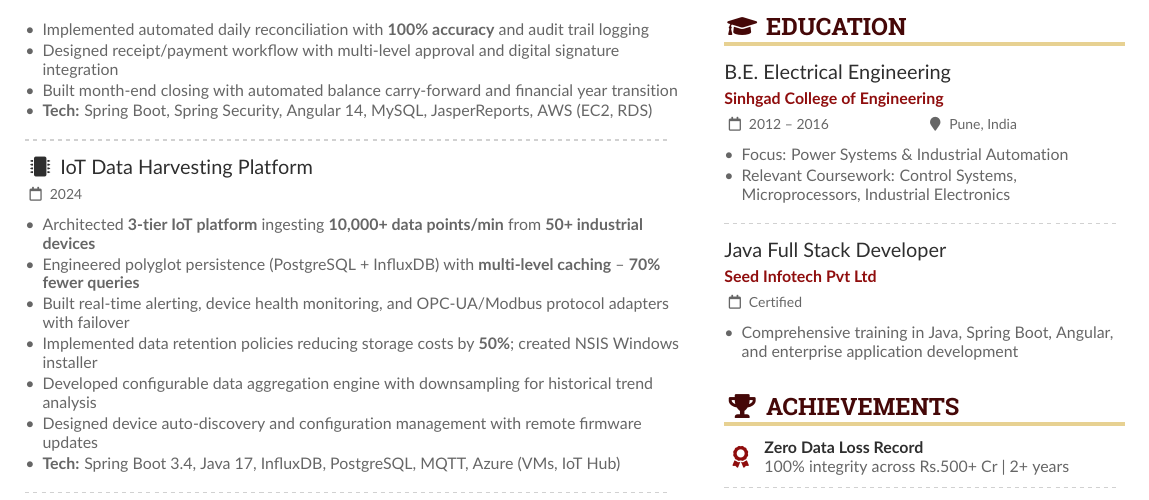
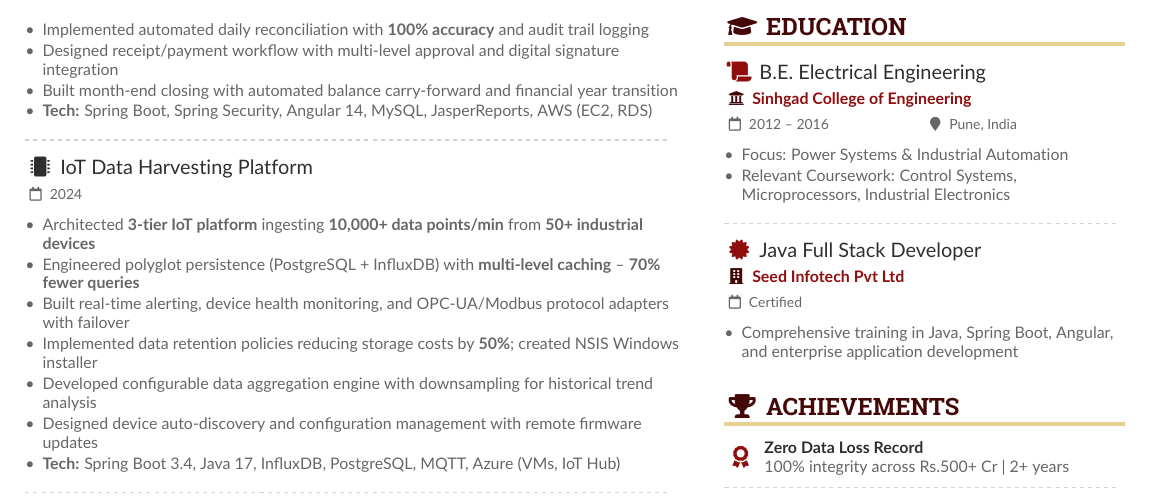
Before and after one commit to Kt129673/ResumeKt, a LaTeX CV (sample.tex): part of page 2 of 2, cut so that both start at the same text. Compiled offline with pdfLaTeX.

Commit message:
feat: Add Font Awesome icons and colors to education and certification entries in the resume.

```diff
--- a/sample.tex
+++ b/sample.tex
@@ -270,7 +270,7 @@ Senior Java Developer with \textbf{3.3+ years} building \textbf{mission-critical
 
 \cvsection{\faGraduationCap\ Education}
 
-\cvevent{B.E. Electrical Engineering}{Sinhgad College of Engineering}{2012 -- 2016}{Pune, India}
+\cvevent{{\color{PastelRed}\faScroll}\ B.E. Electrical Engineering}{{\color{DarkPastelRed}\faUniversity}\ Sinhgad College of Engineering}{2012 -- 2016}{Pune, India}
 \begin{itemize}
 \item Focus: Power Systems \& Industrial Automation
 \item Relevant Coursework: Control Systems, Microprocessors, Industrial Electronics
```
Also changed, not shown: sample.pdf, sample.tex (2 more changed lines), 2 other files.
